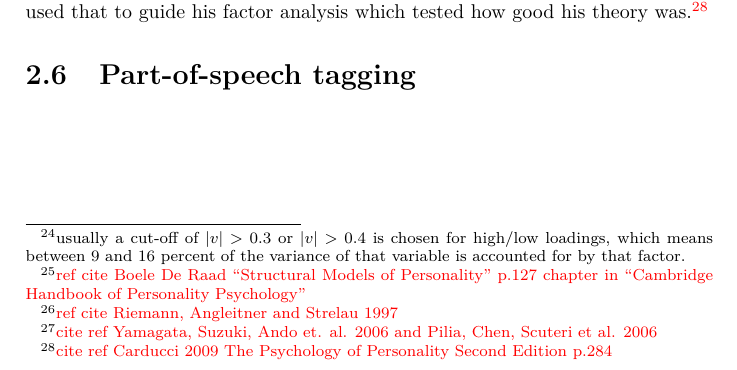
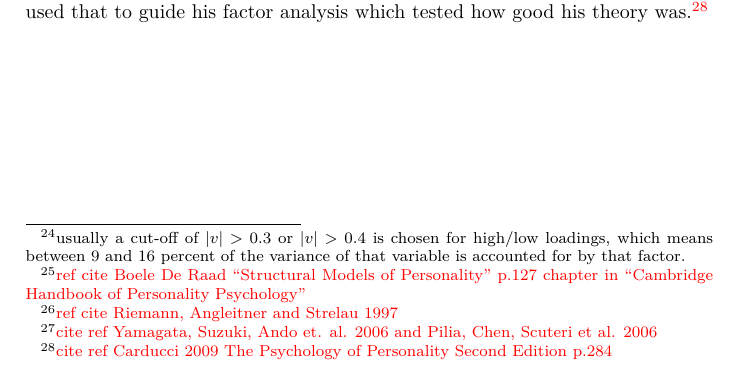
Before and after one commit to RadixSeven/SummitPaper2013, a LaTeX thesis (MSThesis/intro+background.tex): part of page 11 of 20, cut so that both start at the same text. Compiled offline with pdfLaTeX.

Commit message:
Decided part-of-speech tagging is simple enough I don't need to write it

```diff
--- a/MSThesis/intro+background.tex
+++ b/MSThesis/intro+background.tex
@@ -327,8 +327,6 @@ then used that to guide his factor analysis which tested how good his theory
 was.\todo{cite ref Carducci 2009 The Psychology of Personality Second Edition
 p.284}
 
-\section{Part-of-speech tagging}
-
 \chapter{Related Work}
 
 \section{\modelname{} model}
```
